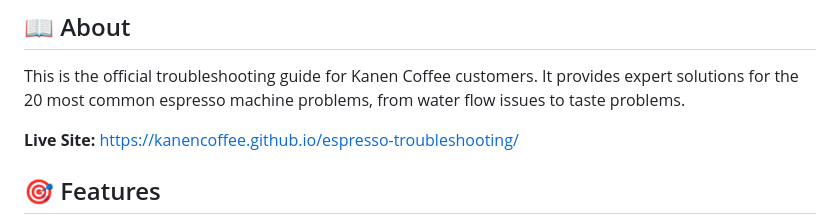
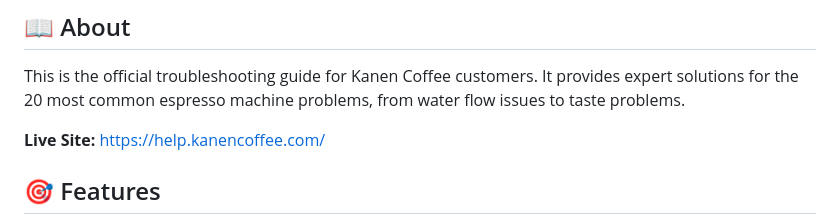
Before and after one commit to kanencoffee/espresso-troubleshooting, a Markdown page: README.md, the part around the change. Drawn GitHub-style.

Commit message:
Update README.md
new menu item and help.kanencoffee.com

```diff
--- a/README.md
+++ b/README.md
@@ -7,7 +7,7 @@
 
 This is the official troubleshooting guide for Kanen Coffee customers. It provides expert solutions for the 20 most common espresso machine problems, from water flow issues to taste problems.
 
-**Live Site:** https://kanencoffee.github.io/espresso-troubleshooting/
+**Live Site:** https://help.kanencoffee.com/
 
 ## 🎯 Features
 
```
